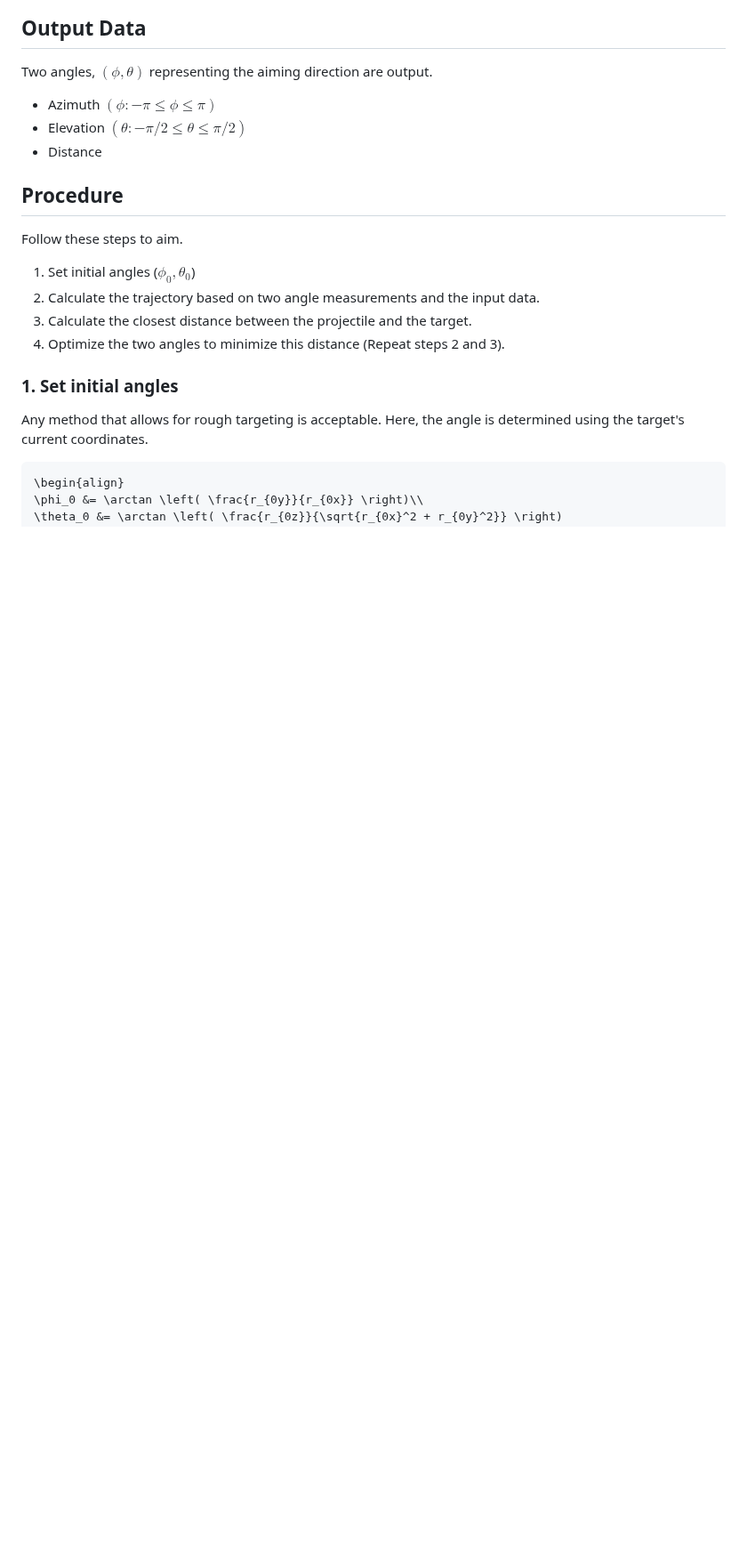
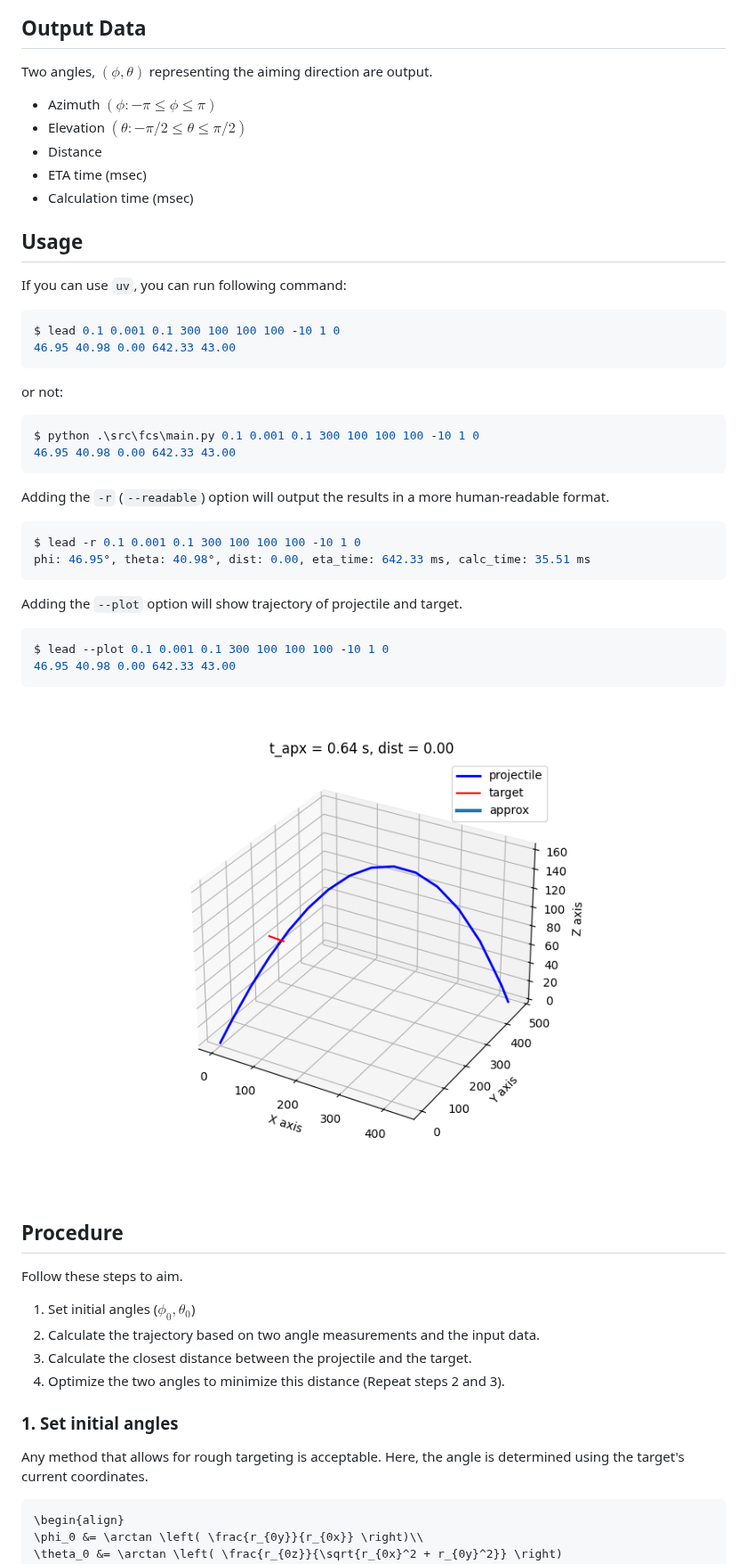
Before and after one commit to atsuhiron/fcs, a Markdown page: README.md, the part around the change. Shown at 89% size. Rendered like a GitHub page; pictures changed too: images/trajectory_3d.png (added); blank space fills up the shorter version.

Commit message:
Add command line

````diff
--- a/README.md
+++ b/README.md
@@ -33,6 +33,31 @@ Two angles, $(\phi, \theta)$ representing the aiming direction are output.
 - Azimuth $(\phi: -\pi \leq \phi \leq \pi)$
 - Elevation $(\theta: -\pi/2 \leq \theta \leq \pi/2)$
 - Distance
+- ETA time (msec)
+- Calculation time (msec)
+
+## Usage
+If you can use `uv`, you can run following command:
+```shell
+$ lead 0.1 0.001 0.1 300 100 100 100 -10 1 0
+46.95 40.98 0.00 642.33 43.00
+```
+or not:
+```shell
+$ python .\src\fcs\main.py 0.1 0.001 0.1 300 100 100 100 -10 1 0
+46.95 40.98 0.00 642.33 43.00
+```
+Adding the `-r` (`--readable`) option will output the results in a more human-readable format.
+```shell
+$ lead -r 0.1 0.001 0.1 300 100 100 100 -10 1 0
+phi: 46.95°, theta: 40.98°, dist: 0.00, eta_time: 642.33 ms, calc_time: 35.51 ms
+```
+Adding the `--plot` option will show trajectory of projectile and target.
+```shell
+$ lead --plot 0.1 0.001 0.1 300 100 100 100 -10 1 0
+46.95 40.98 0.00 642.33 43.00
+```
+![calculated_trajectory](images/trajectory_3d.png)
 
 ## Procedure
 Follow these steps to aim.
````
Also changed, not shown: 5 other files.
